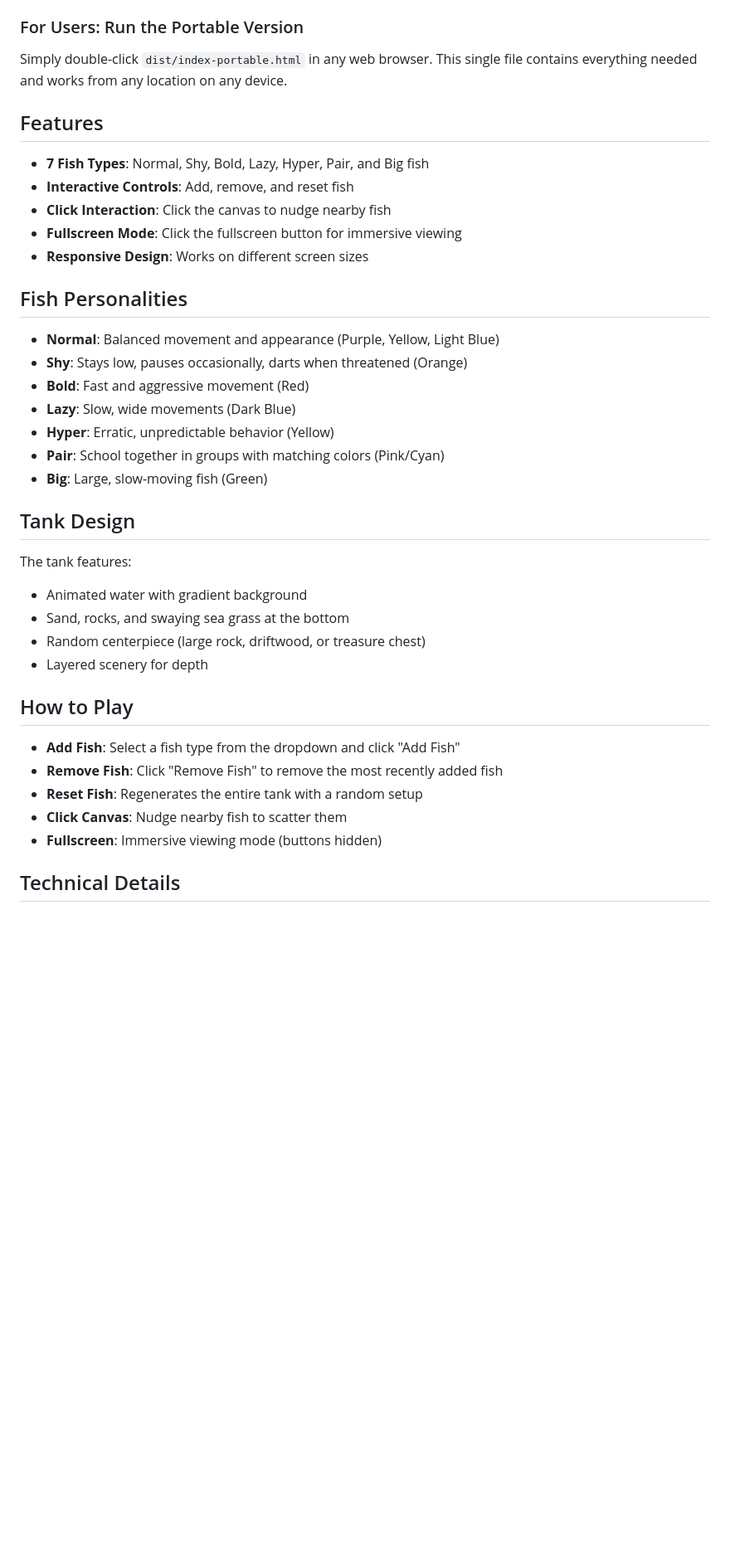
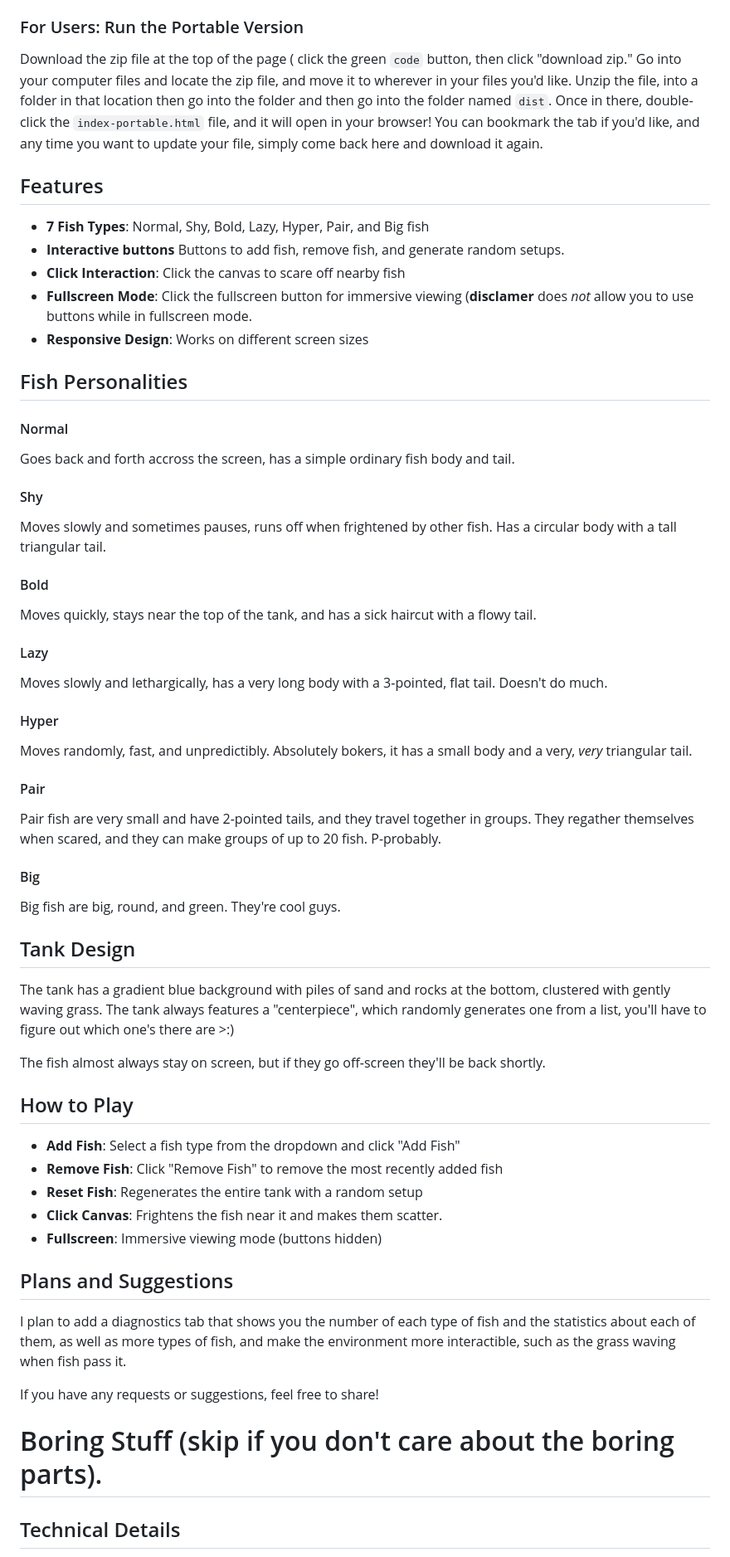
Before and after one commit to jamestblodgett/fishTank, a Markdown page: README.md, the part around one of its changes. Shown at 83% size. Rendered like a GitHub page; blank space fills up the shorter version.

Commit message:
Updated the README
The README now has more details and information about the code and how it works.

````diff
--- a/README.md
+++ b/README.md
@@ -15,41 +15,54 @@ An interactive fish tank simulation with different fish personalities.
 4. **Share**: Distribute the generated `dist/index-portable.html` file
 
 ### For Users: Run the Portable Version
-Simply double-click `dist/index-portable.html` in any web browser. This single file contains everything needed and works from any location on any device.
+Download the zip file at the top of the page ( click the green ```code``` button, then click "download zip." Go into your
+computer files and locate the zip file, and move it to wherever in your files you'd like. Unzip the file, into a folder in that location then go into the folder and then go into the folder named ```dist```. Once in there, double-click the ```index-portable.html``` file, and it will open in your browser! You can bookmark the tab if you'd like, and any time you want to update your file, simply come back here and download it again.
 
 ## Features
 
 - **7 Fish Types**: Normal, Shy, Bold, Lazy, Hyper, Pair, and Big fish
-- **Interactive Controls**: Add, remove, and reset fish
-- **Click Interaction**: Click the canvas to nudge nearby fish
-- **Fullscreen Mode**: Click the fullscreen button for immersive viewing
+- **Interactive buttons** Buttons to add fish, remove fish, and generate random setups.
+- **Click Interaction**: Click the canvas to scare off nearby fish
+- **Fullscreen Mode**: Click the fullscreen button for immersive viewing (**disclamer** does *not* allow you to use buttons while in fullscreen mode.
 - **Responsive Design**: Works on different screen sizes
 
 ## Fish Personalities
-
-- **Normal**: Balanced movement and appearance (Purple, Yellow, Light Blue)
-- **Shy**: Stays low, pauses occasionally, darts when threatened (Orange)
-- **Bold**: Fast and aggressive movement (Red)
-- **Lazy**: Slow, wide movements (Dark Blue)
-- **Hyper**: Erratic, unpredictable behavior (Yellow)
-- **Pair**: School together in groups with matching colors (Pink/Cyan)
-- **Big**: Large, slow-moving fish (Green)
+#### Normal
+Goes back and forth accross the screen, has a simple ordinary fish body and tail.
+#### Shy
+Moves slowly and sometimes pauses, runs off when frightened by other fish. Has a circular body with a tall triangular tail.
+#### Bold
+Moves quickly, stays near the top of the tank, and has a sick haircut with a flowy tail.
+#### Lazy
+Moves slowly and lethargically, has a very long body with a 3-pointed, flat tail. Doesn't do much.
+#### Hyper
+Moves randomly, fast, and unpredictibly. Absolutely bokers, it has a small body and a very, *very* triangular tail.
+#### Pair
+Pair fish are very small and have 2-pointed tails, and they travel together in groups. They regather themselves when scared, and they can make groups of up to 20 fish. P-probably.
+#### Big
+Big fish are big, round, and green. They're cool guys.
 
 ## Tank Design
 
-The tank features:
-- Animated water with gradient background
-- Sand, rocks, and swaying sea grass at the bottom
-- Random centerpiece (large rock, driftwood, or treasure chest)
-- Layered scenery for depth
+The tank has a gradient blue background with piles of sand and rocks at the bottom, clustered with gently waving grass. The tank always features a "centerpiece", which randomly generates one from a list, you'll have to figure out which one's there are >:)
+
+The fish almost always stay on screen, but if they go off-screen they'll be back shortly.
 
 ## How to Play
 
 - **Add Fish**: Select a fish type from the dropdown and click "Add Fish"
 - **Remove Fish**: Click "Remove Fish" to remove the most recently added fish
 - **Reset Fish**: Regenerates the entire tank with a random setup
-- **Click Canvas**: Nudge nearby fish to scatter them
+- **Click Canvas**: Frightens the fish near it and makes them scatter.
 - **Fullscreen**: Immersive viewing mode (buttons hidden)
+
+## Plans and Suggestions
+
+I plan to add a diagnostics tab that shows you the number of each type of fish and the statistics about each of them, as well as more types of fish, and make the environment more interactible, such as the grass waving when fish pass it.
+
+If you have any requests or suggestions, feel free to share!
+
+# Boring Stuff (skip if you don't care about the boring parts).
 
 ## Technical Details
 
````
Also changed, not shown: other parts of README.md (+2 -12 lines).
